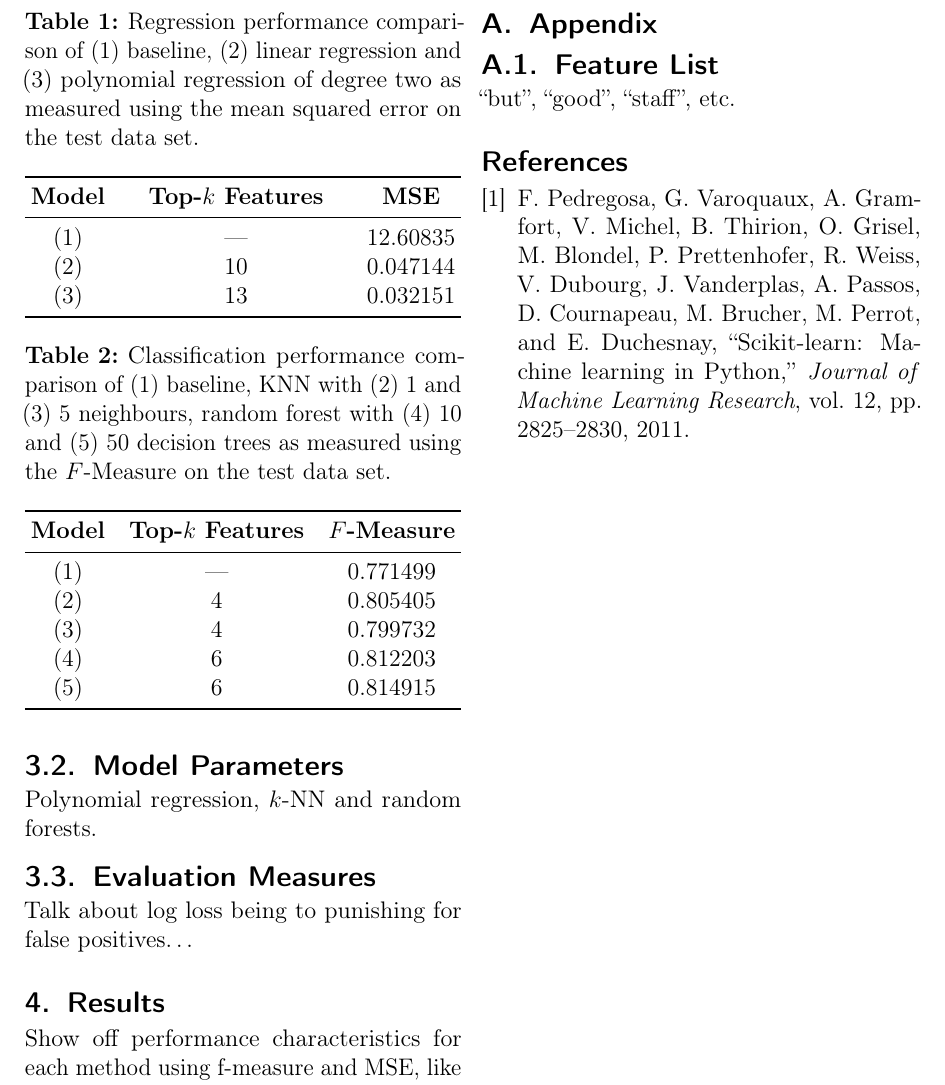
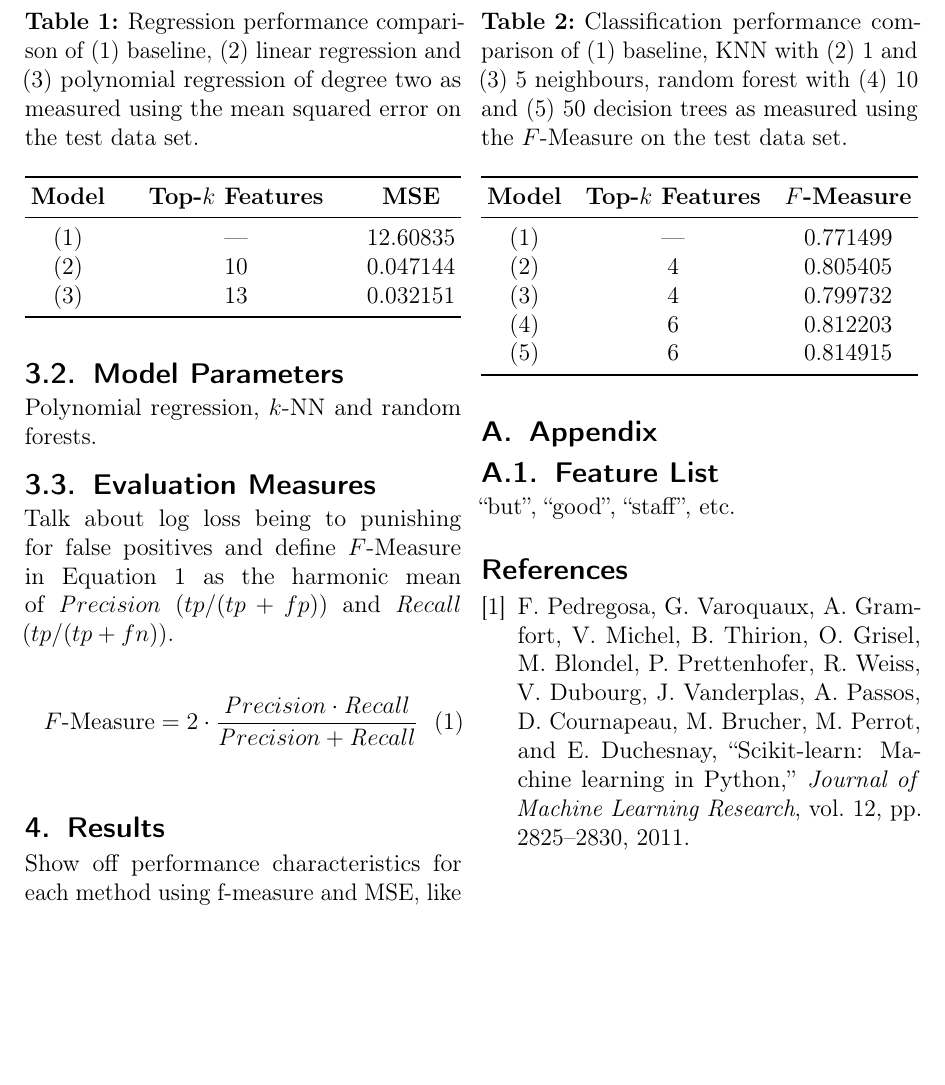
Before and after one commit to ngndn/studious-bassoon, a LaTeX paper (doc/main.tex, which reads doc/sections/sec03.tex): part of page 3 of 4, cut so that both start at the same text, the shorter picture padded with empty space. Compiled offline with pdfLaTeX.

Commit message:
Add preliminary definition of F-measure

```diff
--- a/doc/sections/sec03.tex
+++ b/doc/sections/sec03.tex
@@ -16,7 +16,14 @@ Polynomial regression, $k$-NN and random forests.
 
 \subsection{Evaluation Measures}
 
-Talk about log loss being to punishing for false positives\ldots
+Talk about log loss being to punishing for false positives and define
+\fmeasure{} in Equation~\ref{eq:fmeasure} as the harmonic mean of \precision{}
+($tp / (tp + fp)$) and \recall{} ($tp / (tp + fn)$).
+
+\begin{equation}\label{eq:fmeasure}
+  \text{\fmeasure} = 2 \cdot \frac{\precision \cdot \recall} {\precision +
+    \recall}
+\end{equation}\vspace{-5pt}
 
 %%% Local Variables:
 %%% mode: latex
```
